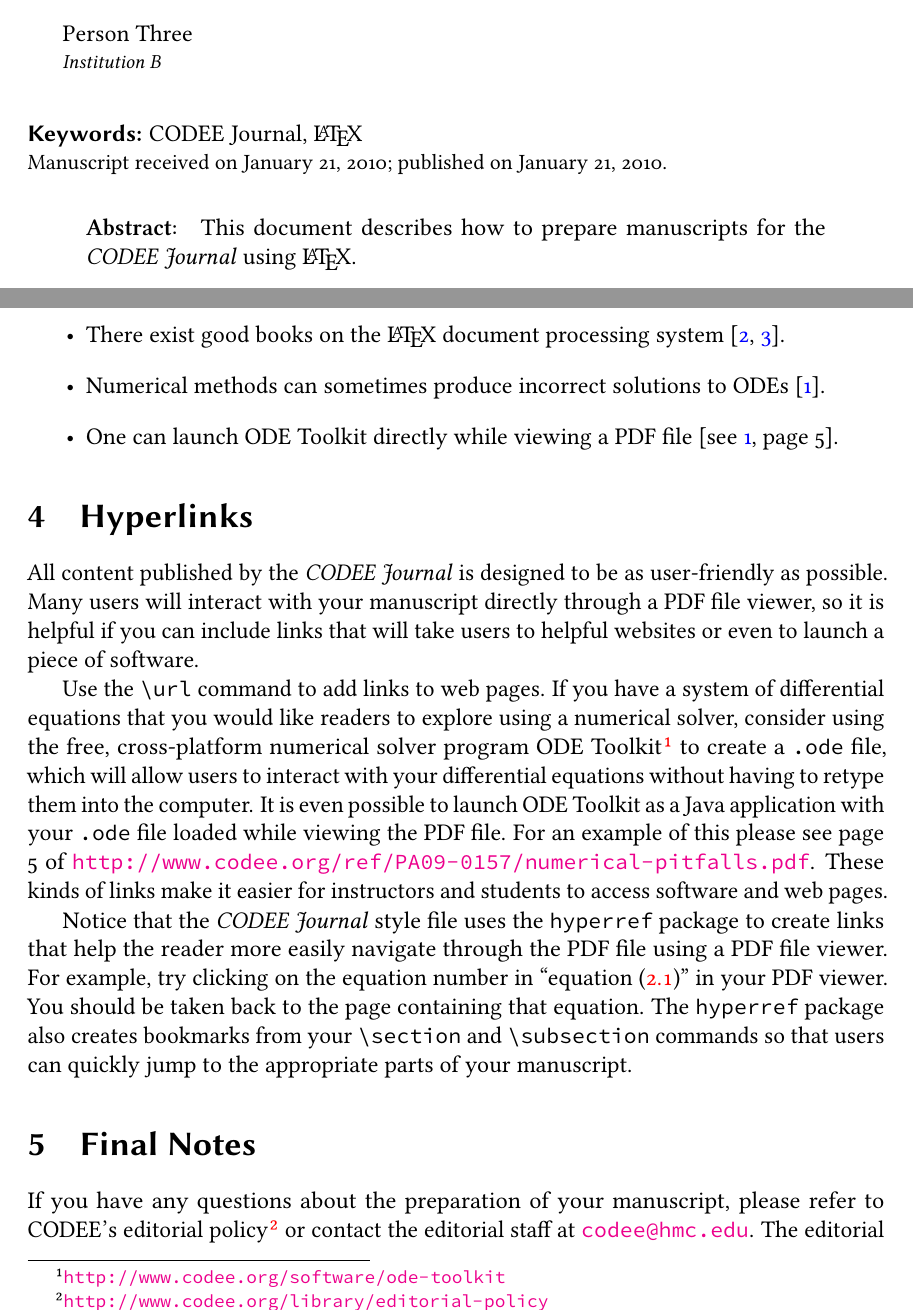
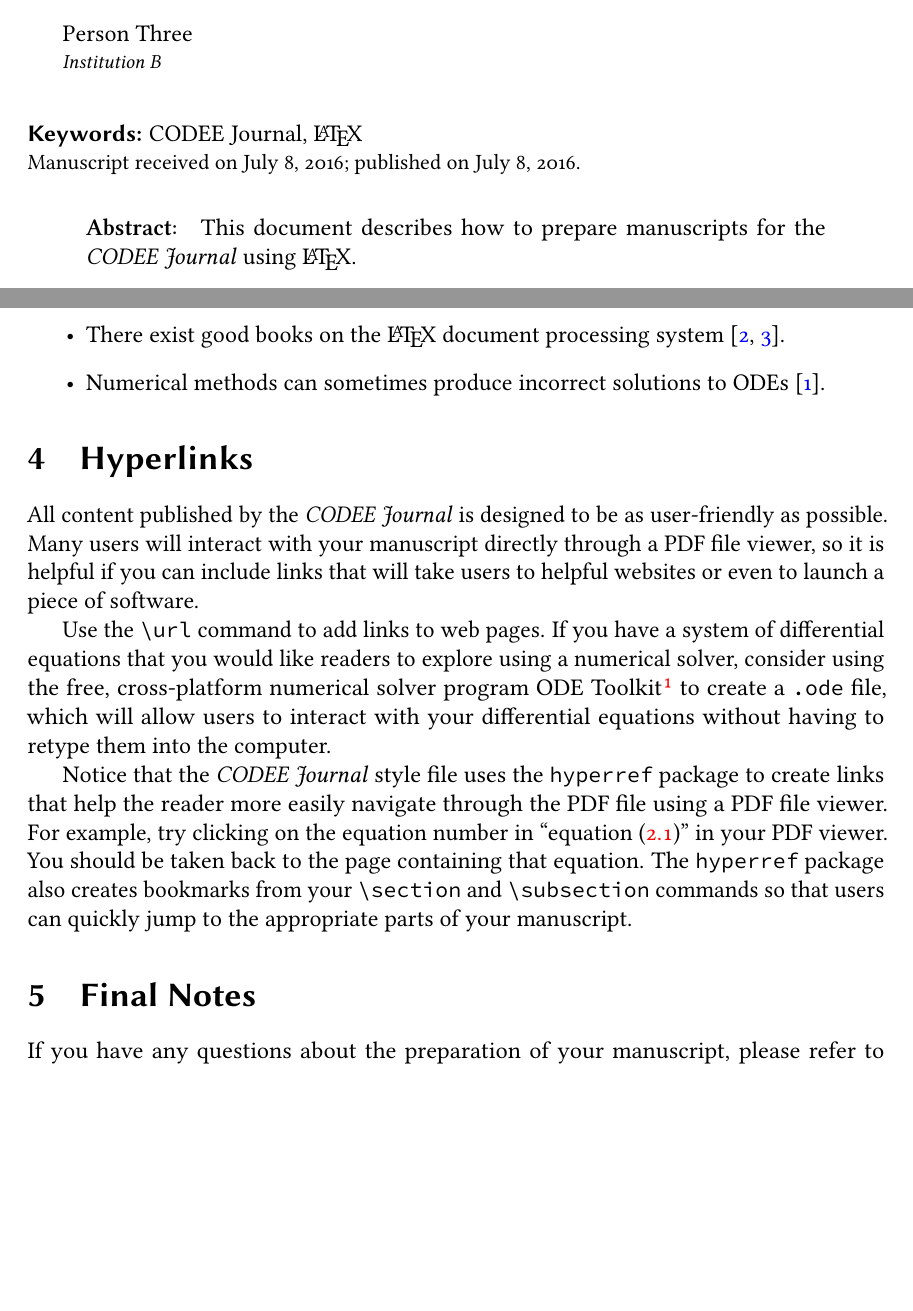
Before and after one commit to hmcmathematics/codee-class, a LaTeX document (how-to-prepare-manuscripts.tex): two parts of pages 1 and 4 of 5, joined at a grey line, cut so that both start at the same text, the shorter picture padded with empty space. The pictures show the PDF file how-to-prepare-manuscripts.pdf that the author committed with the source.

Commit message:
Updated the sample manuscript
Updated sample manuscript to use links to the new CODEE Journal web site, and other various minor updates.

```diff
--- a/how-to-prepare-manuscripts.tex
+++ b/how-to-prepare-manuscripts.tex
@@ -65,7 +65,7 @@
 \author{Person Three}
 \affiliation{Institution B}
 \shortauthor{One, Two and Three}
-\date{January 21, 2010}
+\date{July 8, 2016}
 \dedicatory{}
 \keywords{CODEE Journal, \LaTeX}
 % Put any words with special hyphenation here.
@@ -73,5 +73,3 @@
 
 % The following will be filled in by editorial staff when the paper is published on the site.
 % You do not have to fill this out now.
-\submissiondate{January 21, 2010}
-\publicationdate{January 21, 2010}
@@ -246,7 +246,6 @@ Authors should use the \texttt{\textbackslash citep} and \texttt{\textbackslash
 \item The first paper published in the \emph{CODEE Journal} was \citet{borrelli-coleman-2009}.
 \item There exist good books on the \LaTeX\ document processing system \citep{gratzer-2004,lamport-1994}.
 \item Numerical methods can sometimes produce incorrect solutions to ODEs \citep{borrelli-coleman-2009}.
-\item One can launch ODE Toolkit directly while viewing a PDF file \citep[see][page 5]{borrelli-coleman-2009}.
 \end{itemize}
 
 \section{Hyperlinks}
@@ -261,15 +260,10 @@ Use the \texttt{\textbackslash url} command to add links to web
 pages. If you have a system of differential equations that you would
 like readers to explore using a numerical solver, consider using the
 free, cross-platform numerical solver program ODE
-Toolkit\footnote{\url{http://www.codee.org/software/ode-toolkit}} to
+Toolkit\footnote{\url{http://odetoolkit.hmc.edu}} to
 create a \texttt{.ode} file, which will allow users to interact with
 your differential equations without having to retype them into the
-computer. It is even possible to launch ODE Toolkit as a Java
-application with your \texttt{.ode} file loaded while viewing the PDF
-file.  For an example of this please see page 5 of
-\url{http://www.codee.org/ref/PA09-0157/numerical-pitfalls.pdf}. These
-kinds of links make it easier for instructors and students to access
-software and web pages.
+computer.
 
 Notice that the \emph{CODEE Journal} style file uses the
 \texttt{hyperref} package to create links that help the reader more
@@ -285,6 +279,7 @@ users can quickly jump to the appropriate parts of your manuscript.
 
 If you have any questions about the preparation of your manuscript,
 please refer to CODEE's editorial
-policy\footnote{\url{http://www.codee.org/library/editorial-policy}}
-or contact the editorial staff at
-\href{mailto:codee@hmc.edu}{\texttt{codee@hmc.edu}}. The editorial
+policy\footnote{\url{http://scholarship.claremont.edu/codee/policies.html}}. The
+editorial policy describes the various kinds of manuscripts that are
+accepted by the \emph{CODEE Journal}, the criteria will be used to
+review your manuscript, and the submission process.
```
Also changed, not shown: how-to-prepare-manuscripts.pdf, how-to-prepare-manuscripts.tex (7 more changed lines).
